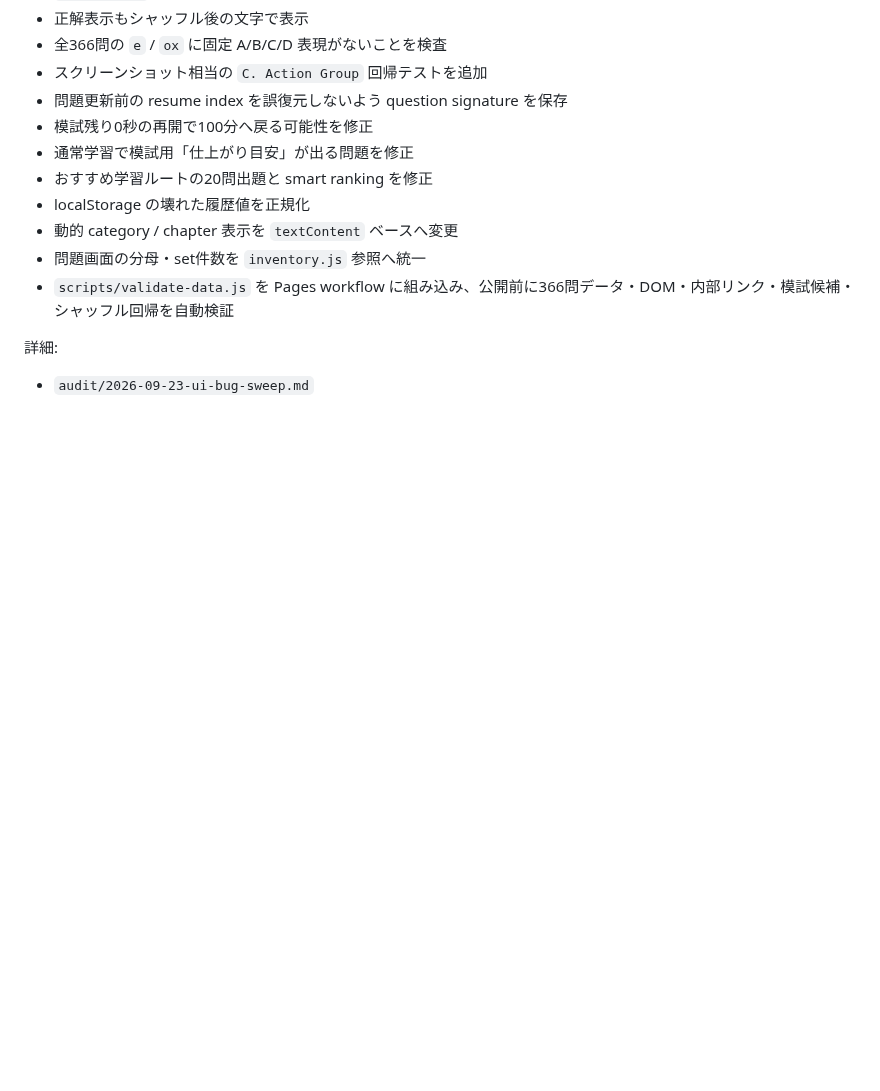
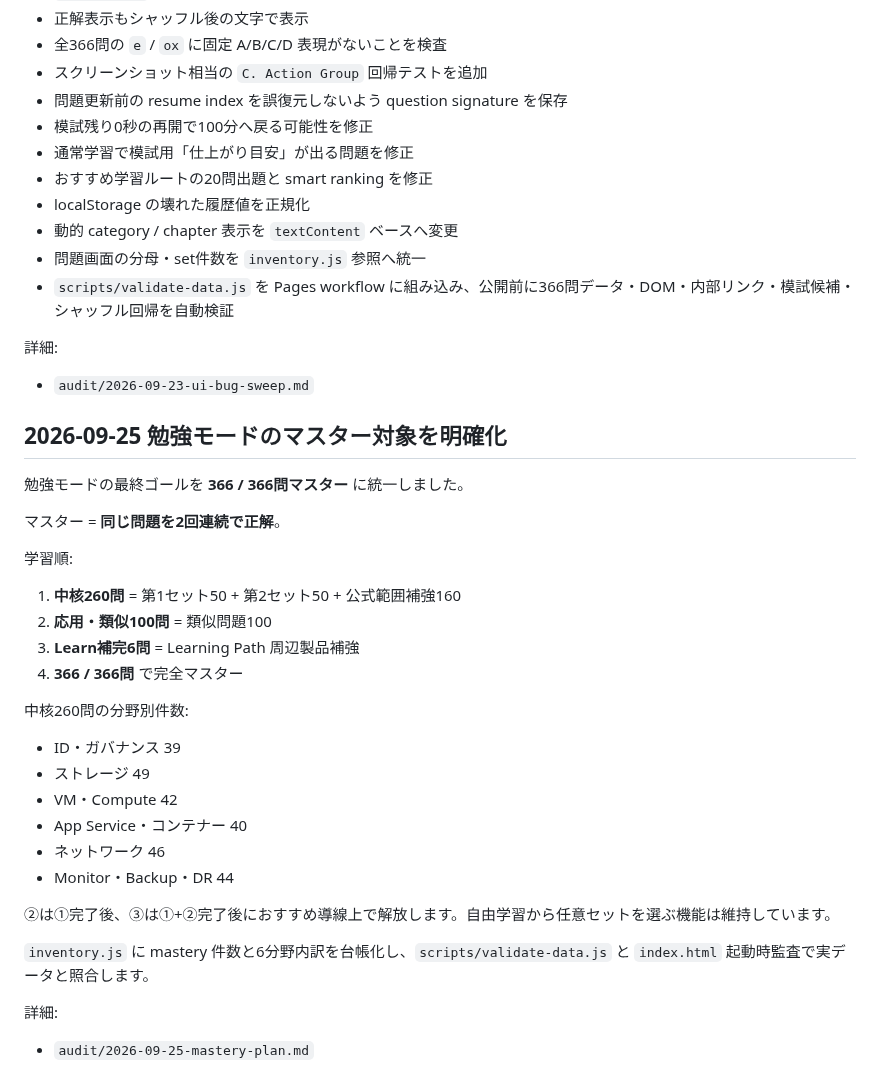
Before and after one commit to minetoshi/az104-kakomon-dojo, a Markdown page: README.md, the part around the change. Drawn GitHub-style; blank space fills up the shorter version.

Commit message:
Document exact study mastery targets

```diff
--- a/README.md
+++ b/README.md
@@ -385,3 +385,30 @@ Learn製品補強は周辺知識の学習用で、**本番模試50問からは
 
 詳細:
 - `audit/2026-09-23-ui-bug-sweep.md`
+
+## 2026-09-25 勉強モードのマスター対象を明確化
+
+勉強モードの最終ゴールを **366 / 366問マスター** に統一しました。
+
+マスター = **同じ問題を2回連続で正解**。
+
+学習順:
+1. **中核260問** = 第1セット50 + 第2セット50 + 公式範囲補強160
+2. **応用・類似100問** = 類似問題100
+3. **Learn補完6問** = Learning Path 周辺製品補強
+4. **366 / 366問** で完全マスター
+
+中核260問の分野別件数:
+- ID・ガバナンス 39
+- ストレージ 49
+- VM・Compute 42
+- App Service・コンテナー 40
+- ネットワーク 46
+- Monitor・Backup・DR 44
+
+②は①完了後、③は①+②完了後におすすめ導線上で解放します。自由学習から任意セットを選ぶ機能は維持しています。
+
+`inventory.js` に mastery 件数と6分野内訳を台帳化し、`scripts/validate-data.js` と `index.html` 起動時監査で実データと照合します。
+
+詳細:
+- `audit/2026-09-25-mastery-plan.md`
```
